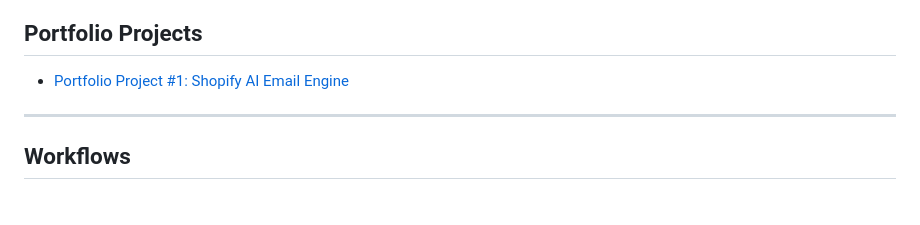
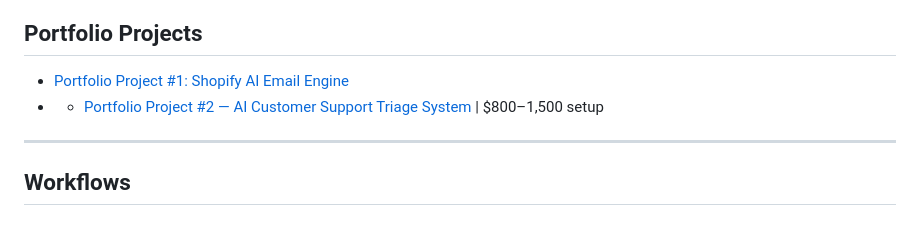
Before and after one commit to n8n-djmo/shopify-automation-portfolio, a Markdown page: README.md, the part around the change. GitHub-like rendering.

```diff
--- a/README.md
+++ b/README.md
@@ -7,6 +7,7 @@ I build automation systems for Shopify stores that save time, recover revenue, a
 
 ## Portfolio Projects
 - [Portfolio Project #1: Shopify AI Email Engine](./portfolio-project-1-shopify-email-engine.md)
+- - [Portfolio Project #2 — AI Customer Support Triage System](portfolio-project-2-ai-support-triage.md) | $800–1,500 setup
 
 ---
 
```
